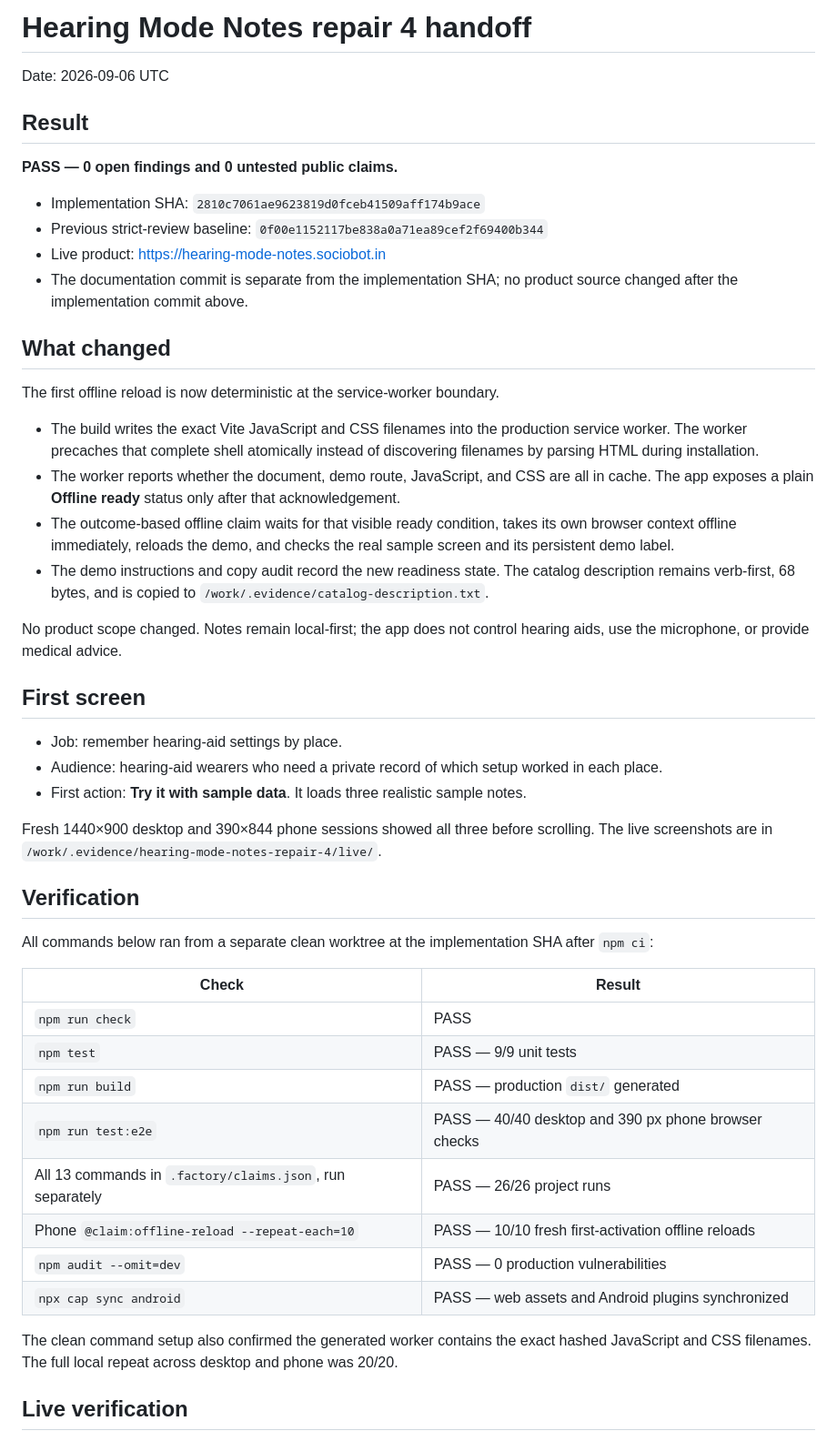
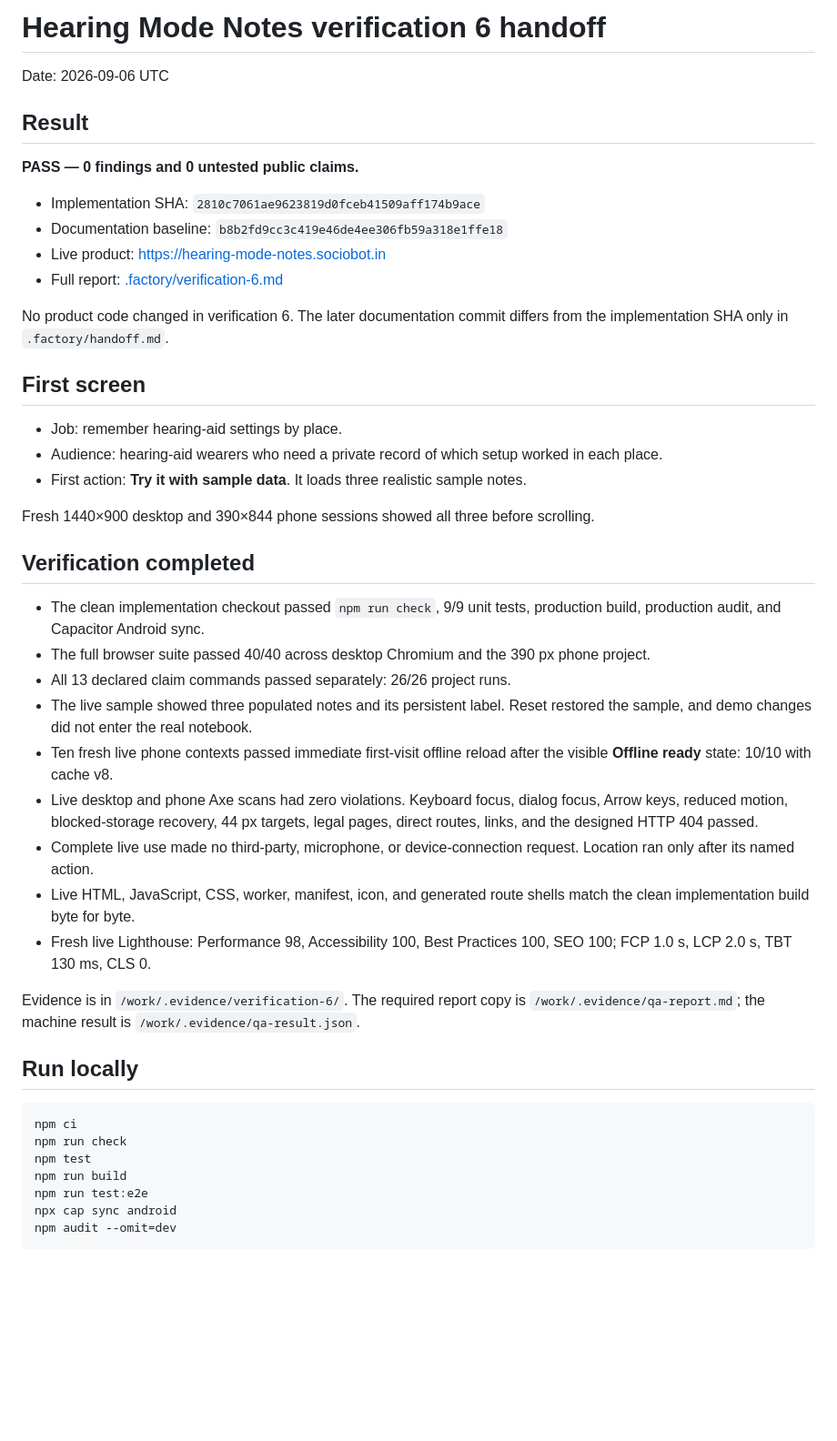
Before and after one commit to B-Divyesh/sf-hearing-mode-notes, a Markdown page: .factory/handoff.md, the part around one of its changes. Shown at 91% size. Rendered like a GitHub page; blank space fills up the shorter version.

Commit message:
docs: record verification 6 pass

```diff
--- a/.factory/handoff.md
+++ b/.factory/handoff.md
@@ -1,26 +1,17 @@
-# Hearing Mode Notes repair 4 handoff
+# Hearing Mode Notes verification 6 handoff
 
 Date: 2026-09-06 UTC
 
 ## Result
 
-**PASS — 0 open findings and 0 untested public claims.**
+**PASS — 0 findings and 0 untested public claims.**
 
 - Implementation SHA: `2810c7061ae9623819d0fceb41509aff174b9ace`
-- Previous strict-review baseline: `0f00e1152117be838a0a71ea89cef2f69400b344`
+- Documentation baseline: `b8b2fd9cc3c419e46de4ee306fb59a318e1ffe18`
 - Live product: <https://hearing-mode-notes.sociobot.in>
-- The documentation commit is separate from the implementation SHA; no product source changed after the implementation commit above.
+- Full report: [.factory/verification-6.md](verification-6.md)
 
-## What changed
-
-The first offline reload is now deterministic at the service-worker boundary.
-
-- The build writes the exact Vite JavaScript and CSS filenames into the production service worker. The worker precaches that complete shell atomically instead of discovering filenames by parsing HTML during installation.
-- The worker reports whether the document, demo route, JavaScript, and CSS are all in cache. The app exposes a plain **Offline ready** status only after that acknowledgement.
-- The outcome-based offline claim waits for that visible ready condition, takes its own browser context offline immediately, reloads the demo, and checks the real sample screen and its persistent demo label.
-- The demo instructions and copy audit record the new readiness state. The catalog description remains verb-first, 68 bytes, and is copied to `/work/.evidence/catalog-description.txt`.
-
-No product scope changed. Notes remain local-first; the app does not control hearing aids, use the microphone, or provide medical advice.
+No product code changed in verification 6. The later documentation commit differs from the implementation SHA only in `.factory/handoff.md`.
 
 ## First screen
 
@@ -28,24 +19,31 @@ No product scope changed. Notes remain local-first; the app does not control hea
 - Audience: hearing-aid wearers who need a private record of which setup worked in each place.
 - First action: **Try it with sample data**. It loads three realistic sample notes.
 
-Fresh 1440×900 desktop and 390×844 phone sessions showed all three before scrolling. The live screenshots are in `/work/.evidence/hearing-mode-notes-repair-4/live/`.
+Fresh 1440×900 desktop and 390×844 phone sessions showed all three before scrolling.
 
-## Verification
+## Verification completed
 
-All commands below ran from a separate clean worktree at the implementation SHA after `npm ci`:
+- The clean implementation checkout passed `npm run check`, 9/9 unit tests, production build, production audit, and Capacitor Android sync.
+- The full browser suite passed 40/40 across desktop Chromium and the 390 px phone project.
+- All 13 declared claim commands passed separately: 26/26 project runs.
+- The live sample showed three populated notes and its persistent label. Reset restored the sample, and demo changes did not enter the real notebook.
+- Ten fresh live phone contexts passed immediate first-visit offline reload after the visible **Offline ready** state: 10/10 with cache v8.
+- Live desktop and phone Axe scans had zero violations. Keyboard focus, dialog focus, Arrow keys, reduced motion, blocked-storage recovery, 44 px targets, legal pages, direct routes, links, and the designed HTTP 404 passed.
+- Complete live use made no third-party, microphone, or device-connection request. Location ran only after its named action.
+- Live HTML, JavaScript, CSS, worker, manifest, icon, and generated route shells match the clean implementation build byte for byte.
+- Fresh live Lighthouse: Performance 98, Accessibility 100, Best Practices 100, SEO 100; FCP 1.0 s, LCP 2.0 s, TBT 130 ms, CLS 0.
 
-| Check | Result |
-| --- | --- |
-| `npm run check` | PASS |
-| `npm test` | PASS — 9/9 unit tests |
-| `npm run build` | PASS — production `dist/` generated |
-| `npm run test:e2e` | PASS — 40/40 desktop and 390 px phone browser checks |
-| All 13 commands in `.factory/claims.json`, run separately | PASS — 26/26 project runs |
-| Phone `@claim:offline-reload --repeat-each=10` | PASS — 10/10 fresh first-activation offline reloads |
-| `npm audit --omit=dev` | PASS — 0 production vulnerabilities |
-| `npx cap sync android` | PASS — web assets and Android plugins synchronized |
+Evidence is in `/work/.evidence/verification-6/`. The required report copy is `/work/.evidence/qa-report.md`; the machine result is `/work/.evidence/qa-result.json`.
 
-The clean command setup also confirmed the generated worker contains the exact hashed JavaScript and CSS filenames. The full local repeat across desktop and phone was 20/20.
+## Run locally
 
-## Live verification
+~~~sh
+npm ci
+npm run check
+npm test
+npm run build
+npm run test:e2e
+npx cap sync android
+npm audit --omit=dev
+~~~
 
```
Also changed, not shown: other parts of .factory/handoff.md (+4 -13 lines), .factory/verification-6.md (added, +178 -0 lines).
